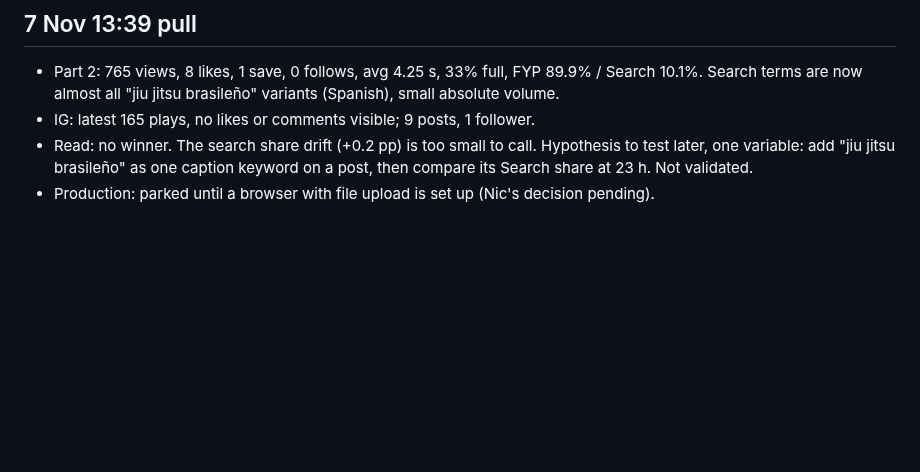
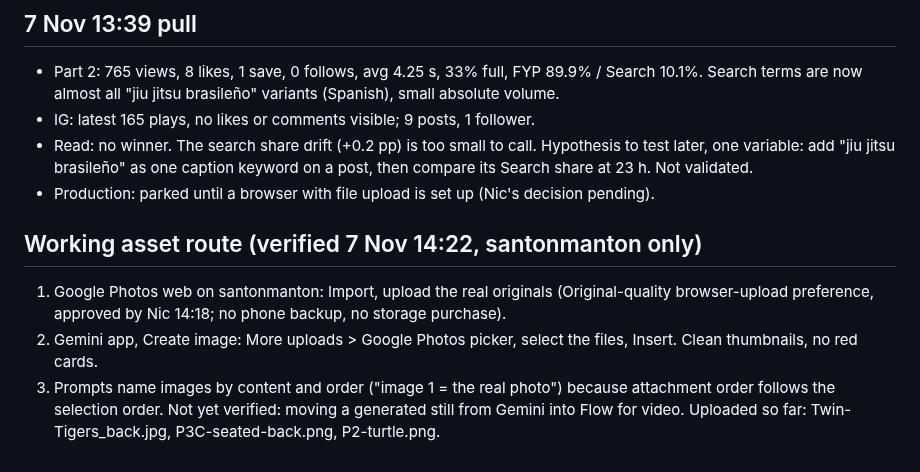
Before and after one commit to NH1221/shizen, a Markdown page: pipeline/PLAYBOOK.md, the part around the change. GitHub-like rendering; blank space fills up the shorter version.

Commit message:
Playbook: verified Photos > Gemini attachment route
Co-Authored-By: Claude Opus 5.5 <noreply@anthropic.com>
Claude-Session: https://claude.ai/code/session_01C8oDUZKpMHSf3tRwyiArxK

```diff
--- a/pipeline/PLAYBOOK.md
+++ b/pipeline/PLAYBOOK.md
@@ -130,3 +130,10 @@ C1v2 was blocked 14 min after a clean C1. Cause unknown: the message is generic
 - IG: latest 165 plays, no likes or comments visible; 9 posts, 1 follower.
 - Read: no winner. The search share drift (+0.2 pp) is too small to call. Hypothesis to test later, one variable: add "jiu jitsu brasileño" as one caption keyword on a post, then compare its Search share at 23 h. Not validated.
 - Production: parked until a browser with file upload is set up (Nic's decision pending).
+
+## Working asset route (verified 7 Nov 14:22, santonmanton only)
+1. Google Photos web on santonmanton: Import, upload the real originals (Original-quality browser-upload preference, approved by Nic 14:18; no phone backup, no storage purchase).
+2. Gemini app, Create image: More uploads > Google Photos picker, select the files, Insert. Clean thumbnails, no red cards.
+3. Prompts name images by content and order ("image 1 = the real photo") because attachment order follows the selection order.
+Not yet verified: moving a generated still from Gemini into Flow for video.
+Uploaded so far: Twin-Tigers_back.jpg, P3C-seated-back.png, P2-turtle.png.
```
